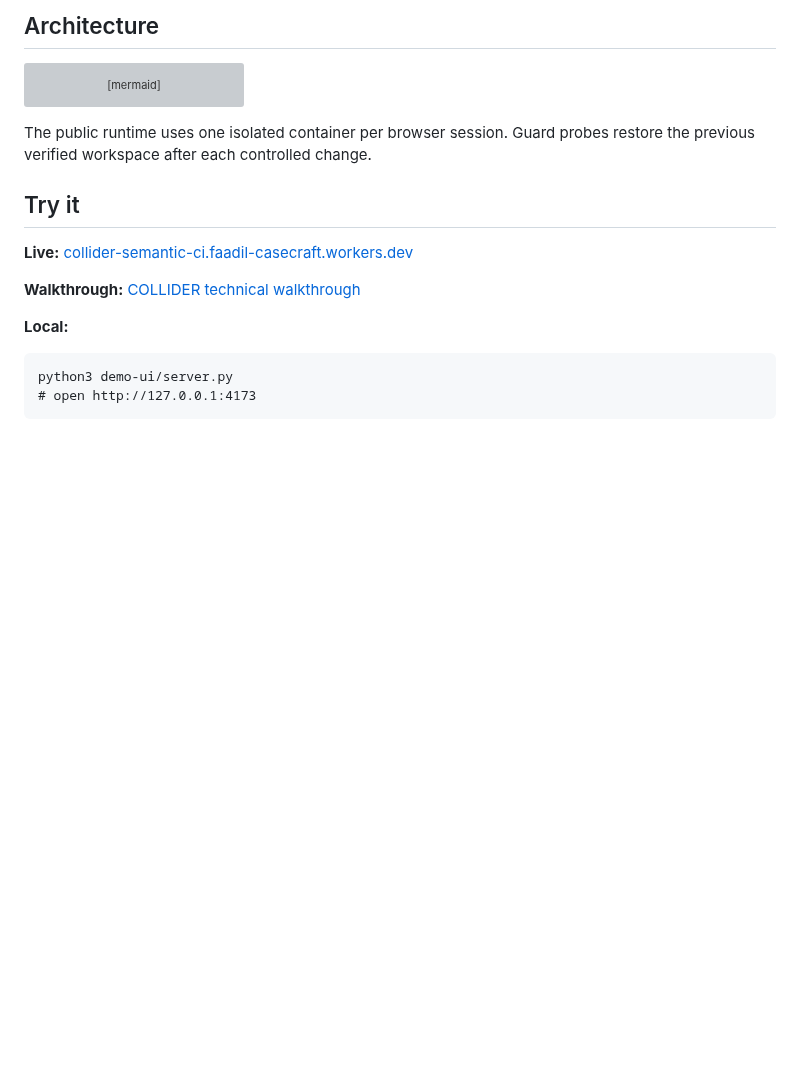
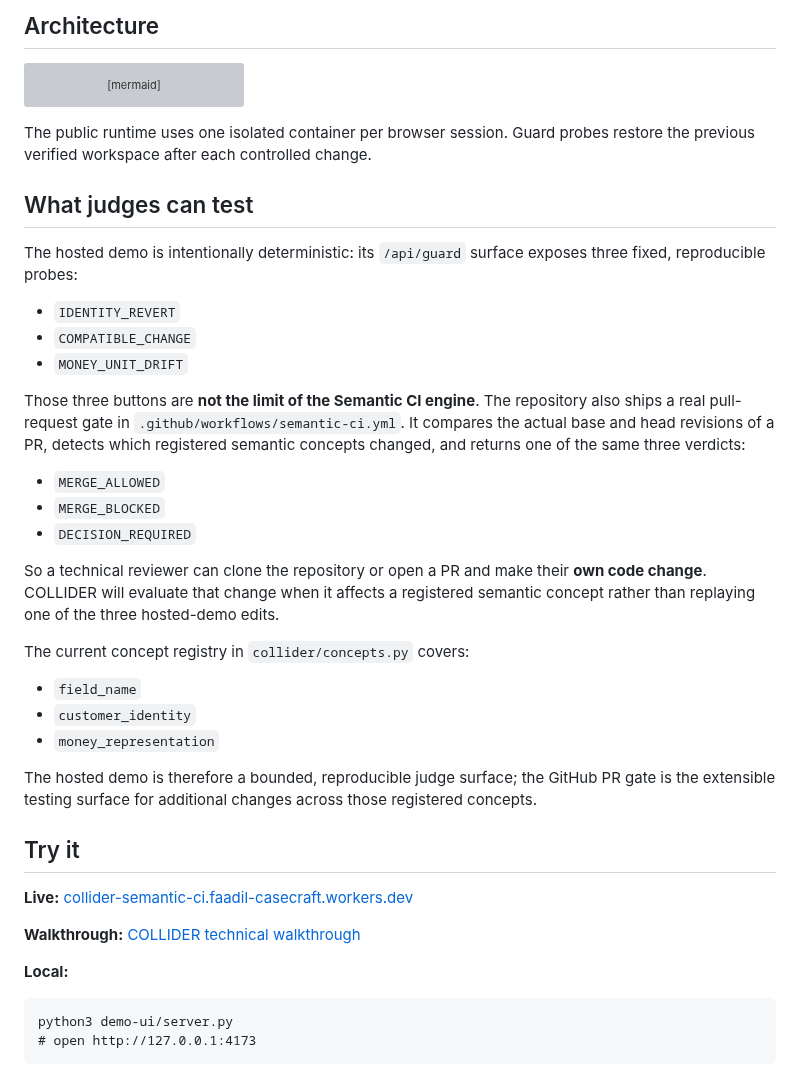
Before and after one commit to Faadil1/collider-bob, a Markdown page: README.md, the part around the change. Drawn GitHub-style; blank space fills up the shorter version; grey boxes are pictures that could not be loaded.

Commit message:
docs: clarify hosted probes vs extensible PR testing

```diff
--- a/README.md
+++ b/README.md
@@ -135,6 +135,30 @@ flowchart TB
 
 The public runtime uses one isolated container per browser session. Guard probes restore the previous verified workspace after each controlled change.
 
+## What judges can test
+
+The hosted demo is intentionally deterministic: its `/api/guard` surface exposes three fixed, reproducible probes:
+
+- `IDENTITY_REVERT`
+- `COMPATIBLE_CHANGE`
+- `MONEY_UNIT_DRIFT`
+
+Those three buttons are **not the limit of the Semantic CI engine**. The repository also ships a real pull-request gate in `.github/workflows/semantic-ci.yml`. It compares the actual base and head revisions of a PR, detects which registered semantic concepts changed, and returns one of the same three verdicts:
+
+- `MERGE_ALLOWED`
+- `MERGE_BLOCKED`
+- `DECISION_REQUIRED`
+
+So a technical reviewer can clone the repository or open a PR and make their **own code change**. COLLIDER will evaluate that change when it affects a registered semantic concept rather than replaying one of the three hosted-demo edits.
+
+The current concept registry in `collider/concepts.py` covers:
+
+- `field_name`
+- `customer_identity`
+- `money_representation`
+
+The hosted demo is therefore a bounded, reproducible judge surface; the GitHub PR gate is the extensible testing surface for additional changes across those registered concepts.
+
 ## Try it
 
 **Live:** [collider-semantic-ci.faadil-casecraft.workers.dev](https://collider-semantic-ci.faadil-casecraft.workers.dev/)
```
